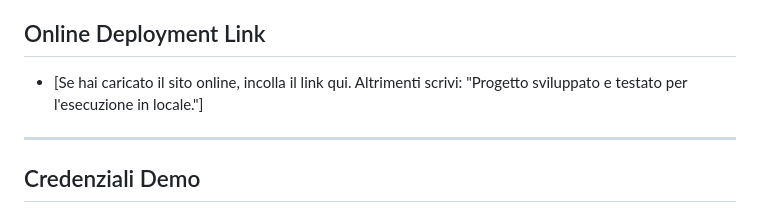
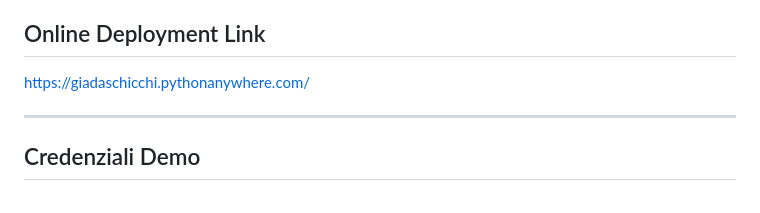
Before and after one commit to gijadz/shopper_ecommerce, a Markdown page: README.md, the part around the change. Rendered like a GitHub page.

Commit message:
Online Deployment Link aggiunto

```diff
--- a/README.md
+++ b/README.md
@@ -86,7 +86,7 @@ Il file del database incluso nel progetto si chiama **`db.sqlite3`**.
 Si conferma che il database contiene già dei dati demo pre-caricati (categorie, prodotti con scorte diversificate, utenti e ordini passati) per permettere una valutazione immediata di tutte le funzionalità.
 
 ## Online Deployment Link
-* [Se hai caricato il sito online, incolla il link qui. Altrimenti scrivi: "Progetto sviluppato e testato per l'esecuzione in locale."]
+https://giadaschicchi.pythonanywhere.com/
 
 ---
 
```
